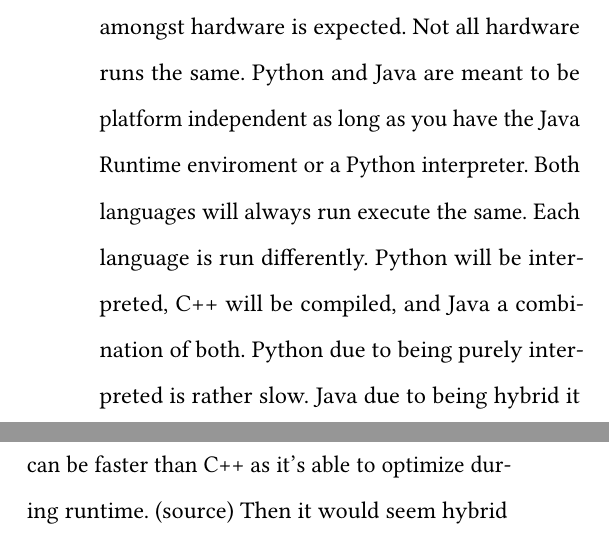
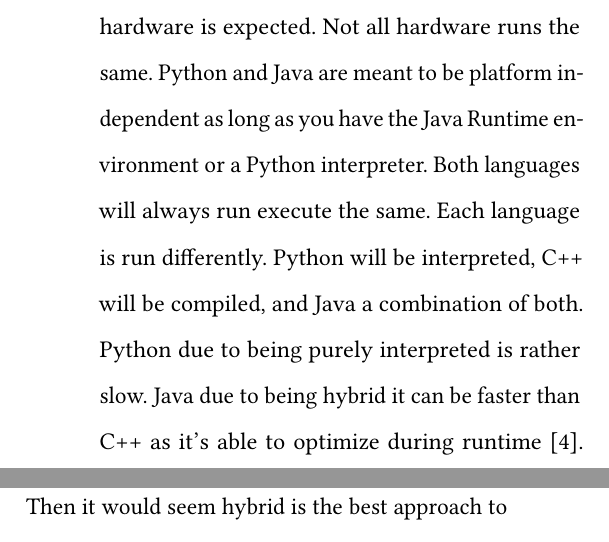
Before and after one commit to MoonBasedKas/PPLProject1, a LaTeX paper (main.tex): two parts of the columns of page 4 of 5, joined at a grey line, cut so that both start at the same text. Compiled offline with pdfLaTeX.

Commit message:
Fixed references

```diff
--- a/main.tex
+++ b/main.tex
@@ -185,8 +185,8 @@ force the user to spend more time debugging. While the efficiency is great it is
 \section{Platform Dependency}
 \tab C++ is hardware dependent while Python and Java are both platform independent. C++ by design is for high performance systems. It works
 closely with the hardware and thus inconsistency amongst hardware is expected. Not all hardware runs the same. Python and Java are meant to be platform independent as long as
-you have the Java Runtime enviroment or a Python interpreter. Both languages will always run execute the same. Each language is run differently. Python will be interpreted, C++ will be
-compiled, and Java a combination of both. Python due to being purely interpreted is rather slow. Java due to being hybrid it can be faster than C++ as it's able to optimize during runtime. (source)
+you have the Java Runtime environment or a Python interpreter. Both languages will always run execute the same. Each language is run differently. Python will be interpreted, C++ will be
+compiled, and Java a combination of both. Python due to being purely interpreted is rather slow. Java due to being hybrid it can be faster than C++ as it's able to optimize during runtime [4].
 Then it would seem hybrid is the best approach to go.\\
 
 
@@ -205,5 +205,8 @@ all methods and attributes have different names.
 
-  \item Microsoft. 2024. C++ Language Documentation. Retrieved March 17, 2024 from \href{https://learn.microsoft.com/en-us/cpp/cpp/?view=msvc-170}{https://learn.microsoft.com/en-us/cpp/cpp/?view=msvc-170}
+  \item Microsoft. 2024. C++ Language Documentation. Retrieved March 17, 2024 from\\ \href{https://learn.microsoft.com/en-us/cpp/cpp/?view=msvc-170}{https://learn.microsoft.com/en-us/cpp/cpp}
+
+  \item David Lion, Adrian Chiu, Michael Stumm, and Ding Yuan. 2022. Investigating Managed Language Runtime Performance: Why JavaScript and Python are 8x and 29x slower than C++, yet Java and Go can be Faster?.
+        2022 USENIX Annual Technical Conference (USENIX ATC 22). ISBN: 978-1-939133-29-40\\
 
 
 
```
Also changed, not shown: main.tex (2 more changed lines).
